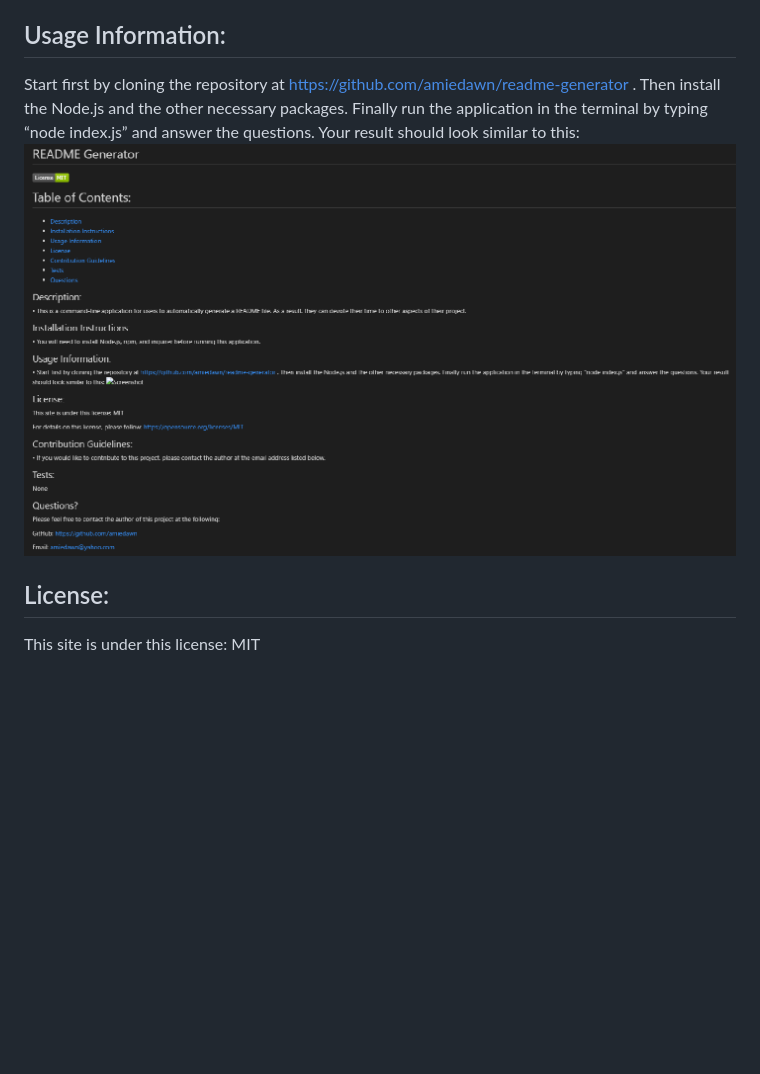
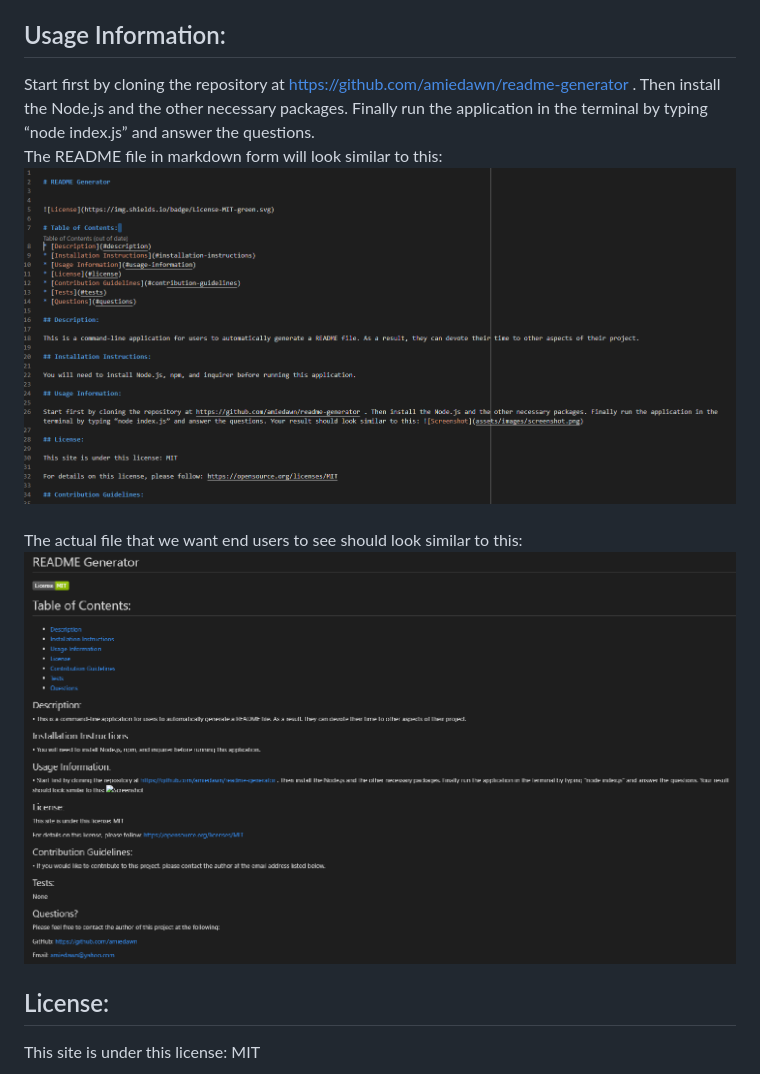
Before and after one commit to amiedawn/readme-generator, a Markdown page: dist/README.md, the part around the change. GitHub-like rendering; pictures changed too: dist/assets/images/screenshot2.png (added); blank space fills up the shorter version.

Commit message:
add README.md file to project

```diff
--- a/dist/README.md
+++ b/dist/README.md
@@ -23,7 +23,7 @@ You will need to install Node.js, npm, and inquirer before running this applicat
 
 ## Usage Information:
 
-Start first by cloning the repository at https://github.com/amiedawn/readme-generator . Then install the Node.js and the other necessary packages. Finally run the application in the terminal by typing “node index.js” and answer the questions. Your result should look similar to this: ![Screenshot](assets/images/screenshot.png)
+Start first by cloning the repository at https://github.com/amiedawn/readme-generator . Then install the Node.js and the other necessary packages. Finally run the application in the terminal by typing “node index.js” and answer the questions. <br >The README file in markdown form will look similar to this:  ![Screenshot](assets/images/screenshot2.png)<br><br>The actual file that we want end users to see should look similar to this: ![Screenshot](assets/images/screenshot.png)
 
 ## License:
 
```
